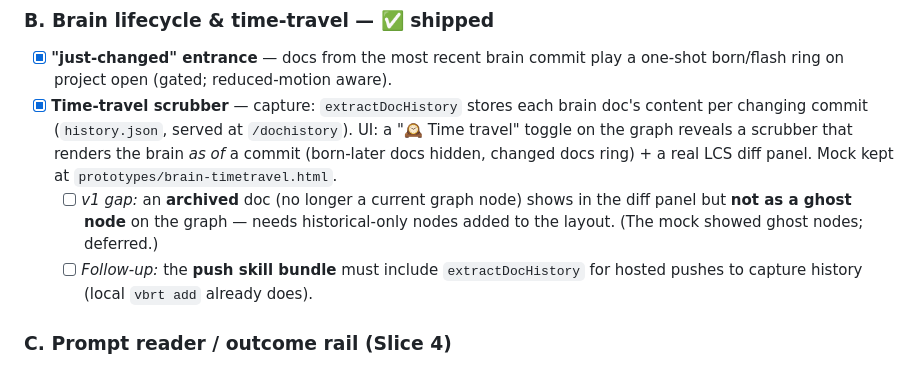
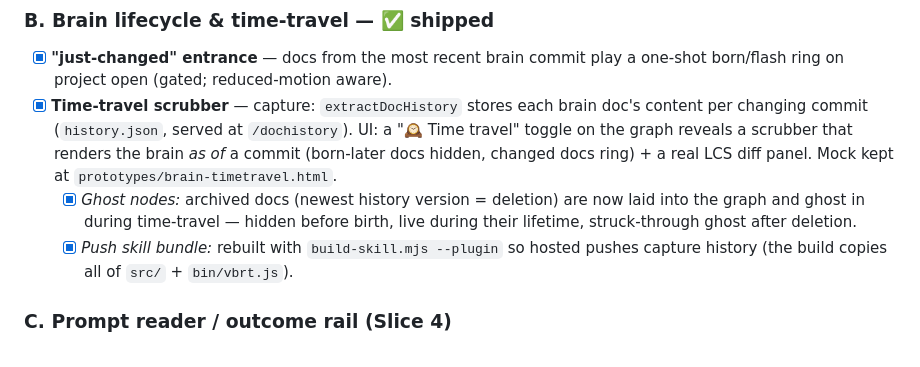
Before and after one commit to michaperki/VibeRate, a Markdown page: PROJECT_VIEW_PLAN.md, the part around the change. Rendered like a GitHub page.

Commit message:
Plan: check off Slice B follow-ups (ghost nodes + skill rebuild)
Co-Authored-By: Claude Opus 4.8 <noreply@anthropic.com>

```diff
--- a/PROJECT_VIEW_PLAN.md
+++ b/PROJECT_VIEW_PLAN.md
@@ -76,11 +76,11 @@ concept it changed — that link is the "living history."
   UI: a "🕰 Time travel" toggle on the graph reveals a scrubber that renders the
   brain *as of* a commit (born-later docs hidden, changed docs ring) + a real LCS
   diff panel. Mock kept at `prototypes/brain-timetravel.html`.
-  - [ ] *v1 gap:* an **archived** doc (no longer a current graph node) shows in the
-    diff panel but **not as a ghost node** on the graph — needs historical-only
-    nodes added to the layout. (The mock showed ghost nodes; deferred.)
-  - [ ] *Follow-up:* the **push skill bundle** must include `extractDocHistory`
-    for hosted pushes to capture history (local `vbrt add` already does).
+  - [x] *Ghost nodes:* archived docs (newest history version = deletion) are now
+    laid into the graph and ghost in during time-travel — hidden before birth,
+    live during their lifetime, struck-through ghost after deletion.
+  - [x] *Push skill bundle:* rebuilt with `build-skill.mjs --plugin` so hosted
+    pushes capture history (the build copies all of `src/` + `bin/vbrt.js`).
 
 ### C. Prompt reader / outcome rail (Slice 4)
 - [ ] **Real diffs** per edit in the reader.
```
